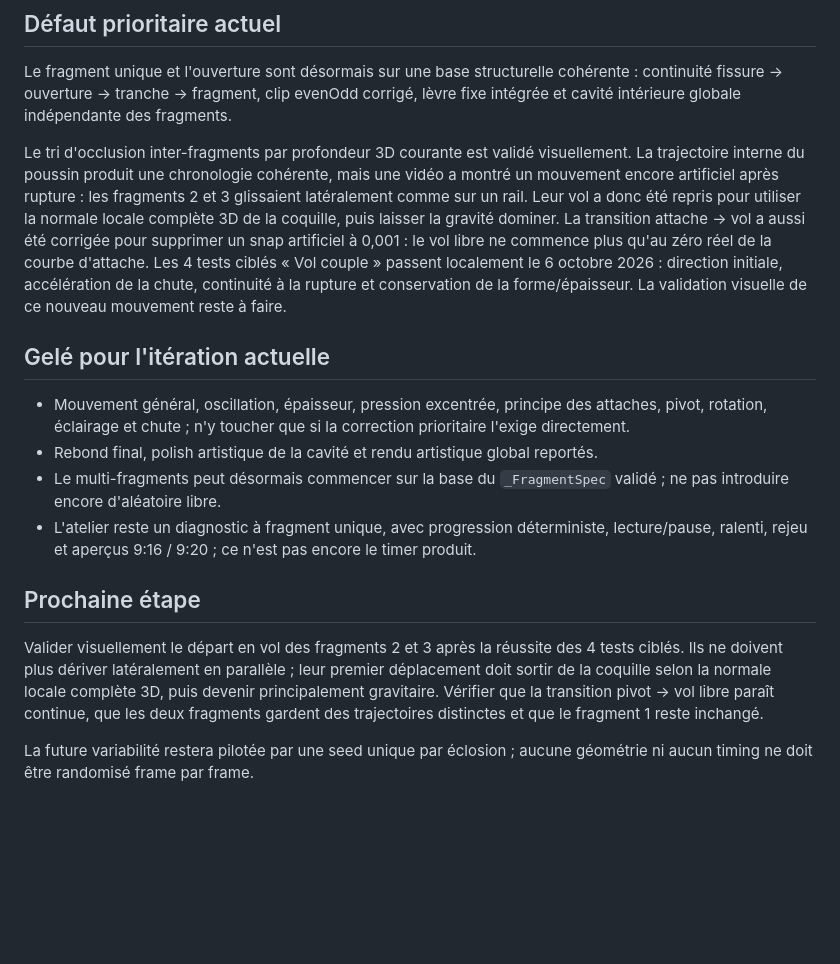
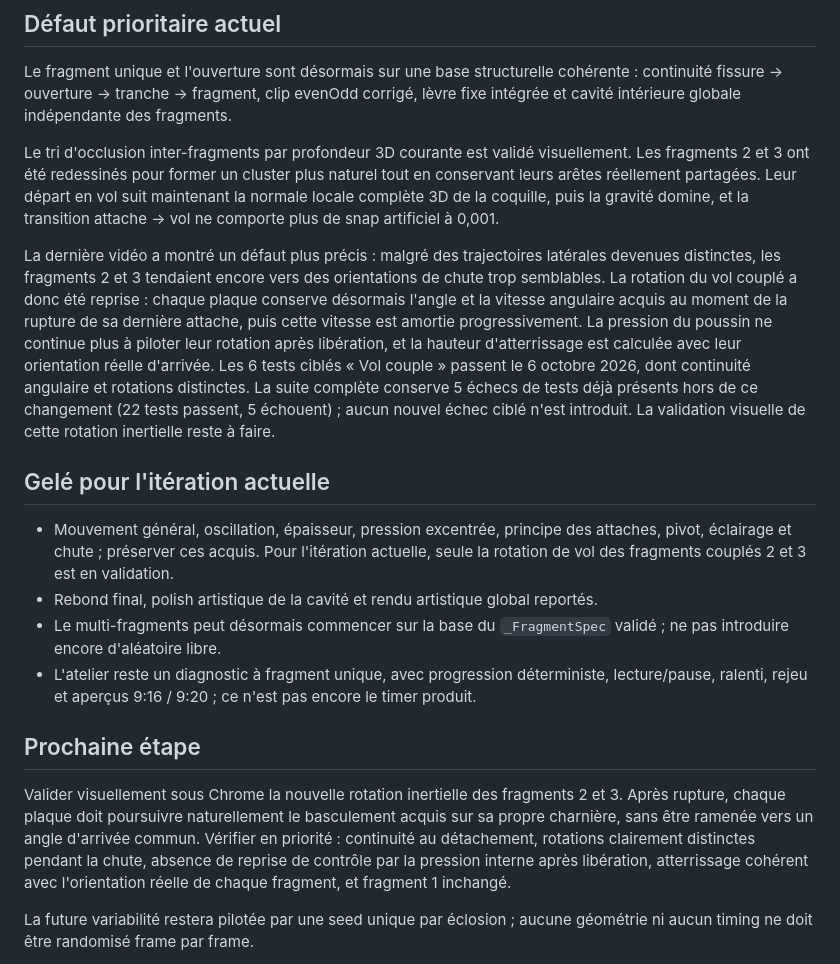
Before and after one commit to yoshimoot/Eclosion, a Markdown page: PROGRESS.md, the part around the change. Drawn GitHub-style; blank space fills up the shorter version.

Commit message:
Record inertial coupled rotation validation step

```diff
--- a/PROGRESS.md
+++ b/PROGRESS.md
@@ -22,18 +22,20 @@ Acquis explicitement validés, à préserver :
 
 Le fragment unique et l'ouverture sont désormais sur une base structurelle cohérente : continuité fissure → ouverture → tranche → fragment, clip evenOdd corrigé, lèvre fixe intégrée et cavité intérieure globale indépendante des fragments.
 
-Le tri d'occlusion inter-fragments par profondeur 3D courante est validé visuellement. La trajectoire interne du poussin produit une chronologie cohérente, mais une vidéo a montré un mouvement encore artificiel après rupture : les fragments 2 et 3 glissaient latéralement comme sur un rail. Leur vol a donc été repris pour utiliser la normale locale complète 3D de la coquille, puis laisser la gravité dominer. La transition attache → vol a aussi été corrigée pour supprimer un snap artificiel à 0,001 : le vol libre ne commence plus qu'au zéro réel de la courbe d'attache. Les 4 tests ciblés « Vol couple » passent localement le 6 octobre 2026 : direction initiale, accélération de la chute, continuité à la rupture et conservation de la forme/épaisseur. La validation visuelle de ce nouveau mouvement reste à faire.
+Le tri d'occlusion inter-fragments par profondeur 3D courante est validé visuellement. Les fragments 2 et 3 ont été redessinés pour former un cluster plus naturel tout en conservant leurs arêtes réellement partagées. Leur départ en vol suit maintenant la normale locale complète 3D de la coquille, puis la gravité domine, et la transition attache → vol ne comporte plus de snap artificiel à 0,001.
+
+La dernière vidéo a montré un défaut plus précis : malgré des trajectoires latérales devenues distinctes, les fragments 2 et 3 tendaient encore vers des orientations de chute trop semblables. La rotation du vol couplé a donc été reprise : chaque plaque conserve désormais l'angle et la vitesse angulaire acquis au moment de la rupture de sa dernière attache, puis cette vitesse est amortie progressivement. La pression du poussin ne continue plus à piloter leur rotation après libération, et la hauteur d'atterrissage est calculée avec leur orientation réelle d'arrivée. Les 6 tests ciblés « Vol couple » passent le 6 octobre 2026, dont continuité angulaire et rotations distinctes. La suite complète conserve 5 échecs de tests déjà présents hors de ce changement (22 tests passent, 5 échouent) ; aucun nouvel échec ciblé n'est introduit. La validation visuelle de cette rotation inertielle reste à faire.
 
 ## Gelé pour l'itération actuelle
 
-- Mouvement général, oscillation, épaisseur, pression excentrée, principe des attaches, pivot, rotation, éclairage et chute ; n'y toucher que si la correction prioritaire l'exige directement.
+- Mouvement général, oscillation, épaisseur, pression excentrée, principe des attaches, pivot, éclairage et chute ; préserver ces acquis. Pour l'itération actuelle, seule la rotation de vol des fragments couplés 2 et 3 est en validation.
 - Rebond final, polish artistique de la cavité et rendu artistique global reportés.
 - Le multi-fragments peut désormais commencer sur la base du `_FragmentSpec` validé ; ne pas introduire encore d'aléatoire libre.
 - L'atelier reste un diagnostic à fragment unique, avec progression déterministe, lecture/pause, ralenti, rejeu et aperçus 9:16 / 9:20 ; ce n'est pas encore le timer produit.
 
 ## Prochaine étape
 
-Valider visuellement le départ en vol des fragments 2 et 3 après la réussite des 4 tests ciblés. Ils ne doivent plus dériver latéralement en parallèle ; leur premier déplacement doit sortir de la coquille selon la normale locale complète 3D, puis devenir principalement gravitaire. Vérifier que la transition pivot → vol libre paraît continue, que les deux fragments gardent des trajectoires distinctes et que le fragment 1 reste inchangé.
+Valider visuellement sous Chrome la nouvelle rotation inertielle des fragments 2 et 3. Après rupture, chaque plaque doit poursuivre naturellement le basculement acquis sur sa propre charnière, sans être ramenée vers un angle d'arrivée commun. Vérifier en priorité : continuité au détachement, rotations clairement distinctes pendant la chute, absence de reprise de contrôle par la pression interne après libération, atterrissage cohérent avec l'orientation réelle de chaque fragment, et fragment 1 inchangé.
 
 La future variabilité restera pilotée par une seed unique par éclosion ; aucune géométrie ni aucun timing ne doit être randomisé frame par frame.
 
```
